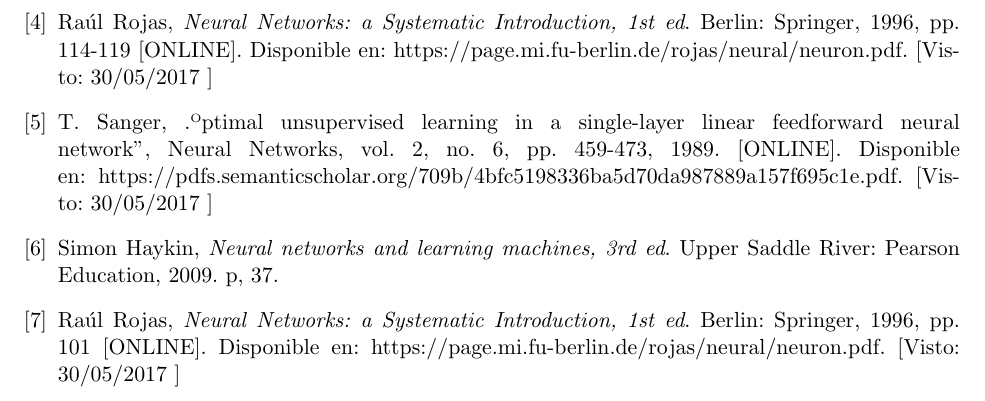
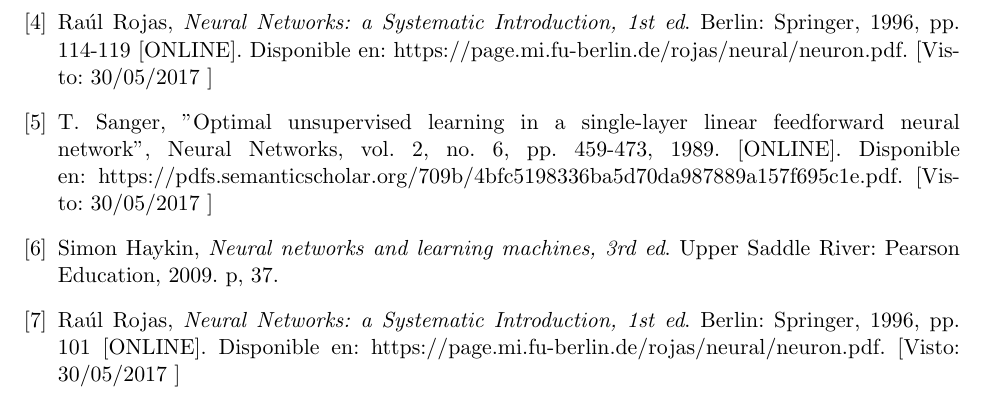
Before and after one commit to J0hnG4lt/Redes_Neuronales, a LaTeX problem sheet (Tareas/Tarea_2_12-11402.tex): part of page 5 of 5, cut so that both start at the same text. Compiled offline with pdfLaTeX.

Commit message:
Problema con la bibliografía

```diff
--- a/Tareas/Tarea_2_12-11402.tex
+++ b/Tareas/Tarea_2_12-11402.tex
@@ -200,7 +200,7 @@
 
     \bibitem{Sanger}
     T. Sanger,
-    "Optimal unsupervised learning in a single-layer linear feedforward neural network", Neural Networks, vol. 2, no. 6, pp. 459-473, 1989. [ONLINE]. Disponible en: https://pdfs.semanticscholar.org/709b/4bfc5198336ba5d70da987889a157f695c1e.pdf. [Visto: 30/05/2017 ]
+    ''Optimal unsupervised learning in a single-layer linear feedforward neural network'', Neural Networks, vol. 2, no. 6, pp. 459-473, 1989. [ONLINE]. Disponible en: https://pdfs.semanticscholar.org/709b/4bfc5198336ba5d70da987889a157f695c1e.pdf. [Visto: 30/05/2017 ]
 
     \bibitem{aprendizajeNoSupervisado}
     Simon Haykin,
```
